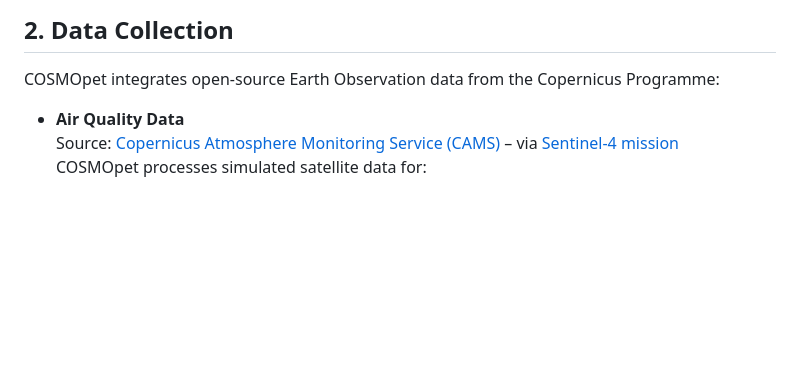
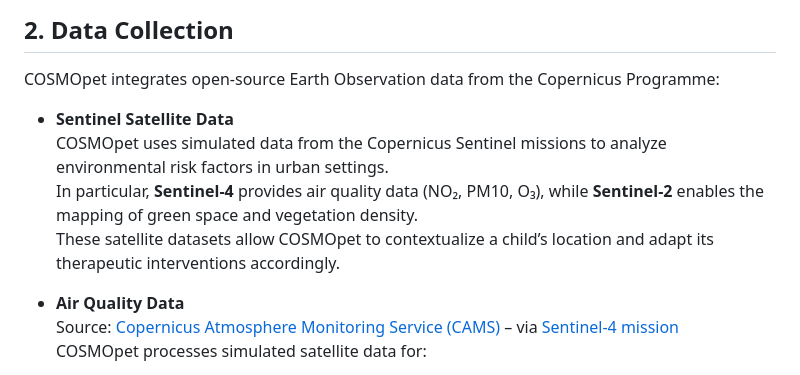
Before and after one commit to TizyM/COSMOpet, a Markdown page: methodology.md, the part around the change. Drawn GitHub-style; blank space fills up the shorter version.

Commit message:
🛰️ Inserted Sentinel mission introduction in Data Collection section

```diff
--- a/methodology.md
+++ b/methodology.md
@@ -9,6 +9,11 @@ COSMOpet was designed as a modular, scalable tool to support children's mental w
 ## 2. Data Collection
 
 COSMOpet integrates open-source Earth Observation data from the Copernicus Programme:
+
+- **Sentinel Satellite Data**
+  COSMOpet uses simulated data from the Copernicus Sentinel missions to analyze environmental risk factors in urban settings.
+  In particular, **Sentinel-4** provides air quality data (NO₂, PM10, O₃), while **Sentinel-2** enables the mapping of green space and vegetation density.
+  These satellite datasets allow COSMOpet to contextualize a child’s location and adapt its therapeutic interventions accordingly.
 
 - **Air Quality Data**
   Source: [Copernicus Atmosphere Monitoring Service (CAMS)](https://atmosphere.copernicus.eu/data) – via [Sentinel-4 mission](https://sentinels.copernicus.eu/web/sentinel/missions/sentinel-4)
```
